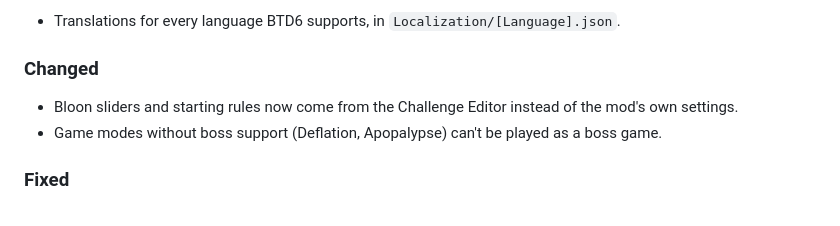
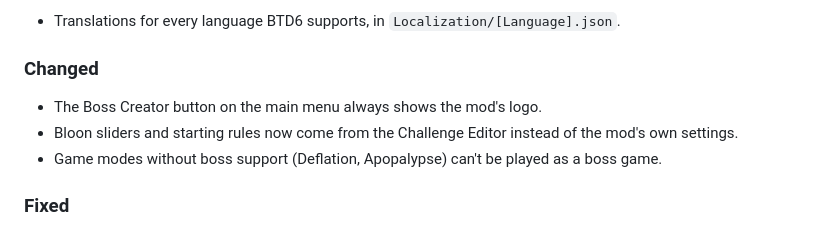
Before and after one commit to pedersebastian/CustomBossChallenge, a Markdown page: CHANGELOG.md, the part around the change. Rendered like a GitHub page.

```diff
--- a/CHANGELOG.md
+++ b/CHANGELOG.md
@@ -25,6 +25,7 @@ and this project adheres to [Semantic Versioning](https://semver.org/spec/v2.0.0
 
 ### Changed
 
+- The Boss Creator button on the main menu always shows the mod's logo.
 - Bloon sliders and starting rules now come from the Challenge Editor instead of the mod's own settings.
 - Game modes without boss support (Deflation, Apopalypse) can't be played as a boss game.
 
```
Also changed, not shown: README.md (+1 -1 lines), docs/main-menu.jpg, 2 other files.
